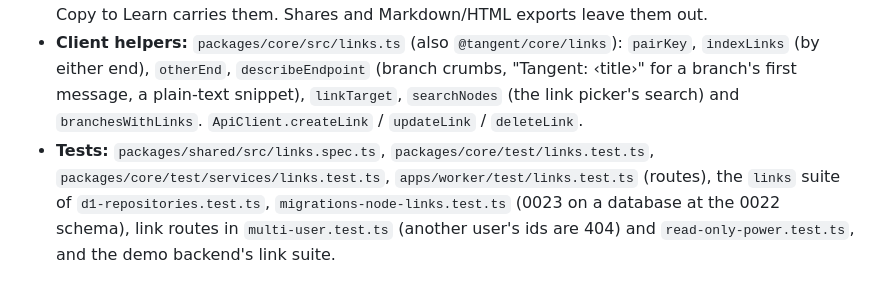
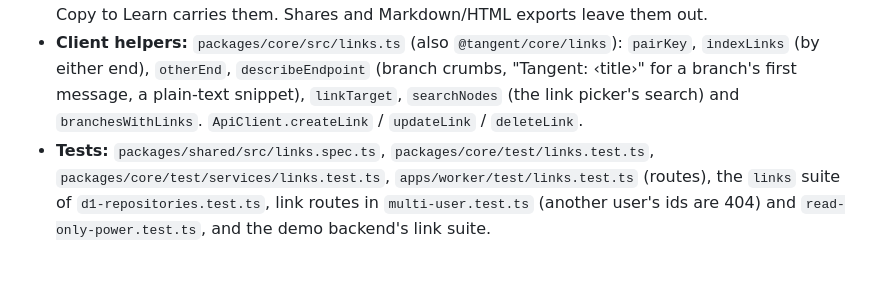
Before and after one commit to yringler/Tree-chat-teacher, a Markdown page: docs/PLAN.md, the part around the change. Drawn GitHub-style.

```diff
--- a/docs/PLAN.md
+++ b/docs/PLAN.md
@@ -674,4 +674,4 @@ Cross-links ("this relates to that") between two messages of the same tree, outs
 - **API:** `POST /api/links` (`{ fromNodeId, toNodeId, note? }` → `NodeLink`: 201 new, 200 the existing link when the pair is already linked either way round; 400 for a self-link, two trees, a note over `MAX_LINK_NOTE_CHARS` (500) or a tree already at `MAX_LINKS_PER_TREE` (1000); 404 for another account's messages), `PATCH /api/links/:linkId` (`{ note }`, blank = none) and `DELETE /api/links/:linkId` (204). None generates, so there is no gate: read-only power branches can be linked. The demos answer the same routes (`packages/web-shared/src/demo/backend.ts`, kept with the session), and the demos' example lesson (all three demos start with it) has one link, from the main thread to the followed tangent.
 - **Lifecycle:** deleting a branch drops the links touching its subtree's messages (explicitly in `deleteBranches`, and by the node FKs' cascade); deleting the tree drops all of them. JSON backups carry them (`TreeBackup.links`, optional so older backups import); import remaps them onto the new message ids and drops a link whose ends aren't both in the backup, a self-link or a repeated pair. Copy to Learn carries them. Shares and Markdown/HTML exports leave them out.
 - **Client helpers:** `packages/core/src/links.ts` (also `@tangent/core/links`): `pairKey`, `indexLinks` (by either end), `otherEnd`, `describeEndpoint` (branch crumbs, "Tangent: ‹title›" for a branch's first message, a plain-text snippet), `linkTarget`, `searchNodes` (the link picker's search) and `branchesWithLinks`. `ApiClient.createLink` / `updateLink` / `deleteLink`.
-- **Tests:** `packages/shared/src/links.spec.ts`, `packages/core/test/links.test.ts`, `packages/core/test/services/links.test.ts`, `apps/worker/test/links.test.ts` (routes), the `links` suite of `d1-repositories.test.ts`, `migrations-node-links.test.ts` (0023 on a database at the 0022 schema), link routes in `multi-user.test.ts` (another user's ids are 404) and `read-only-power.test.ts`, and the demo backend's link suite.
+- **Tests:** `packages/shared/src/links.spec.ts`, `packages/core/test/links.test.ts`, `packages/core/test/services/links.test.ts`, `apps/worker/test/links.test.ts` (routes), the `links` suite of `d1-repositories.test.ts`, link routes in `multi-user.test.ts` (another user's ids are 404) and `read-only-power.test.ts`, and the demo backend's link suite.
```
Also changed, not shown: docs/DECISIONS.md (+2 -2 lines).
